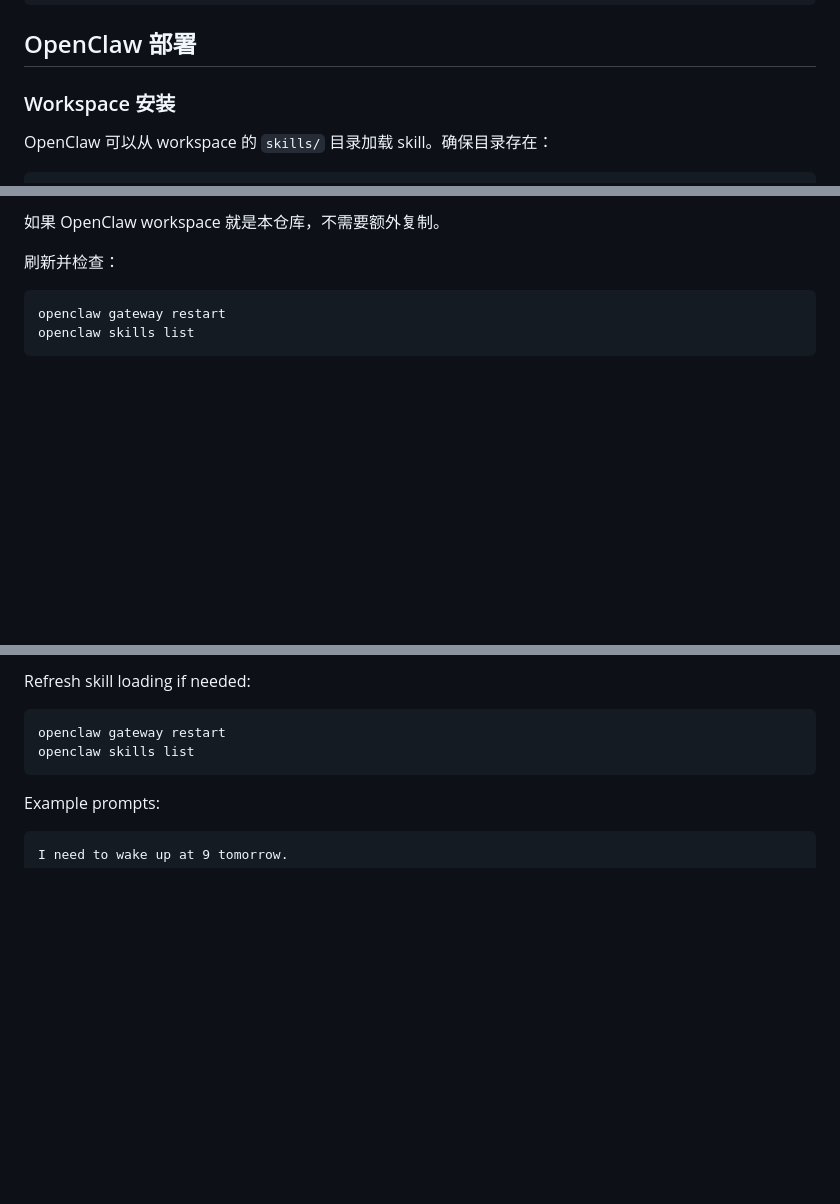
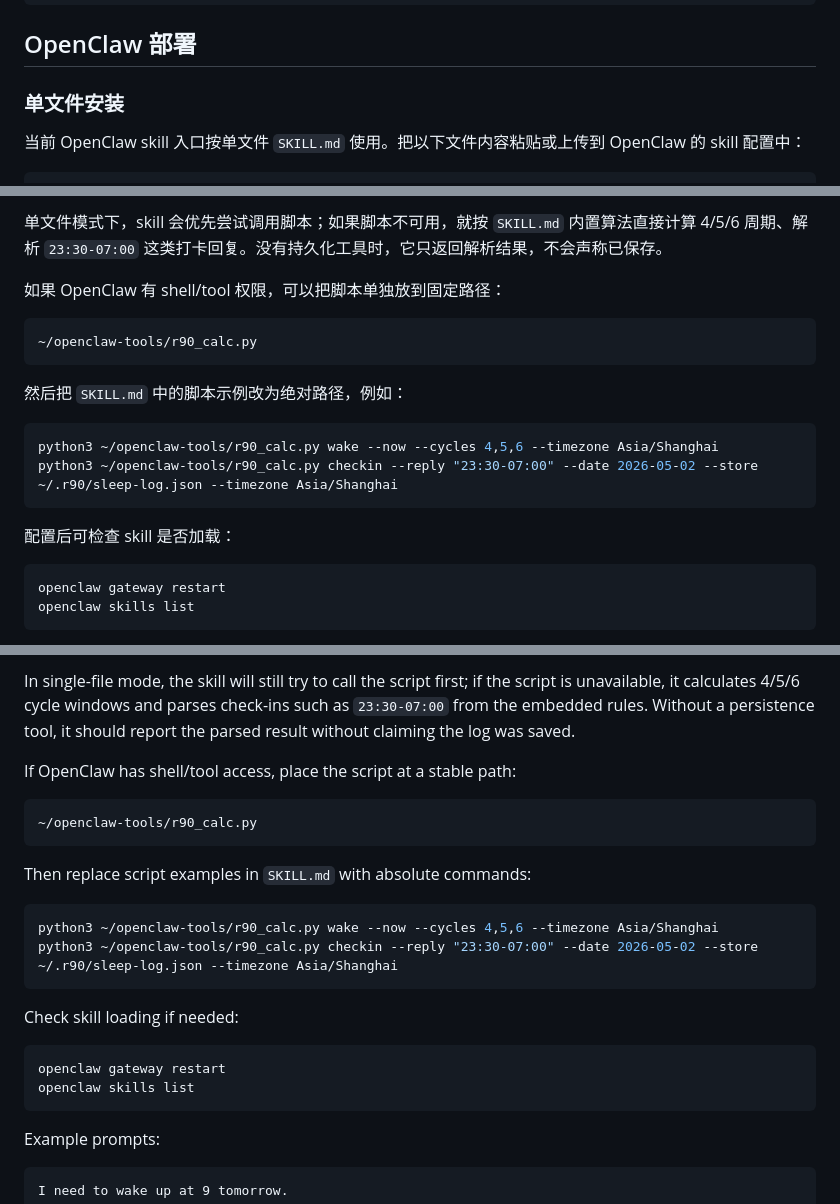
Before and after one commit to noodlebar/R90, a Markdown page: README.md, 3 parts joined by grey strips. GitHub-like rendering; blank space fills up the shorter version.

Commit message:
Document OpenClaw single-file fallback and script priority

````diff
--- a/README.md
+++ b/README.md
@@ -94,8 +96,8 @@ python3 skills/r90-sleep-planner/scripts/r90_calc.py self-test
 
 ## OpenClaw 部署
 
-### Workspace 安装
+### 单文件安装
 
-OpenClaw 可以从 workspace 的 `skills/` 目录加载 skill。确保目录存在：
+当前 OpenClaw skill 入口按单文件 `SKILL.md` 使用。把以下文件内容粘贴或上传到 OpenClaw 的 skill 配置中：
 
 ```text
@@ -103,8 +105,21 @@ OpenClaw 可以从 workspace 的 `skills/` 目录加载 skill。确保目录存
 ```
 
-如果 OpenClaw workspace 就是本仓库，不需要额外复制。
+单文件模式下，skill 会优先尝试调用脚本；如果脚本不可用，就按 `SKILL.md` 内置算法直接计算 4/5/6 周期、解析 `23:30-07:00` 这类打卡回复。没有持久化工具时，它只返回解析结果，不会声称已保存。
 
-刷新并检查：
+如果 OpenClaw 有 shell/tool 权限，可以把脚本单独放到固定路径：
+
+```text
+~/openclaw-tools/r90_calc.py
+```
+
+然后把 `SKILL.md` 中的脚本示例改为绝对路径，例如：
+
+```bash
+python3 ~/openclaw-tools/r90_calc.py wake --now --cycles 4,5,6 --timezone Asia/Shanghai
+python3 ~/openclaw-tools/r90_calc.py checkin --reply "23:30-07:00" --date 2026-05-02 --store ~/.r90/sleep-log.json --timezone Asia/Shanghai
+```
+
+配置后可检查 skill 是否加载：
 
 ```bash
 openclaw gateway restart
@@ -346,6 +364,21 @@ OpenClaw can load workspace skills from:
 ```
 
-Refresh skill loading if needed:
+In single-file mode, the skill will still try to call the script first; if the script is unavailable, it calculates 4/5/6 cycle windows and parses check-ins such as `23:30-07:00` from the embedded rules. Without a persistence tool, it should report the parsed result without claiming the log was saved.
+
+If OpenClaw has shell/tool access, place the script at a stable path:
+
+```text
+~/openclaw-tools/r90_calc.py
+```
+
+Then replace script examples in `SKILL.md` with absolute commands:
+
+```bash
+python3 ~/openclaw-tools/r90_calc.py wake --now --cycles 4,5,6 --timezone Asia/Shanghai
+python3 ~/openclaw-tools/r90_calc.py checkin --reply "23:30-07:00" --date 2026-05-02 --store ~/.r90/sleep-log.json --timezone Asia/Shanghai
+```
+
+Check skill loading if needed:
 
 ```bash
 openclaw gateway restart
````
Also changed, not shown: other parts of README.md (+10 -5 lines), skills/r90-sleep-planner/SKILL.md (+51 -4 lines), 1 other file.
